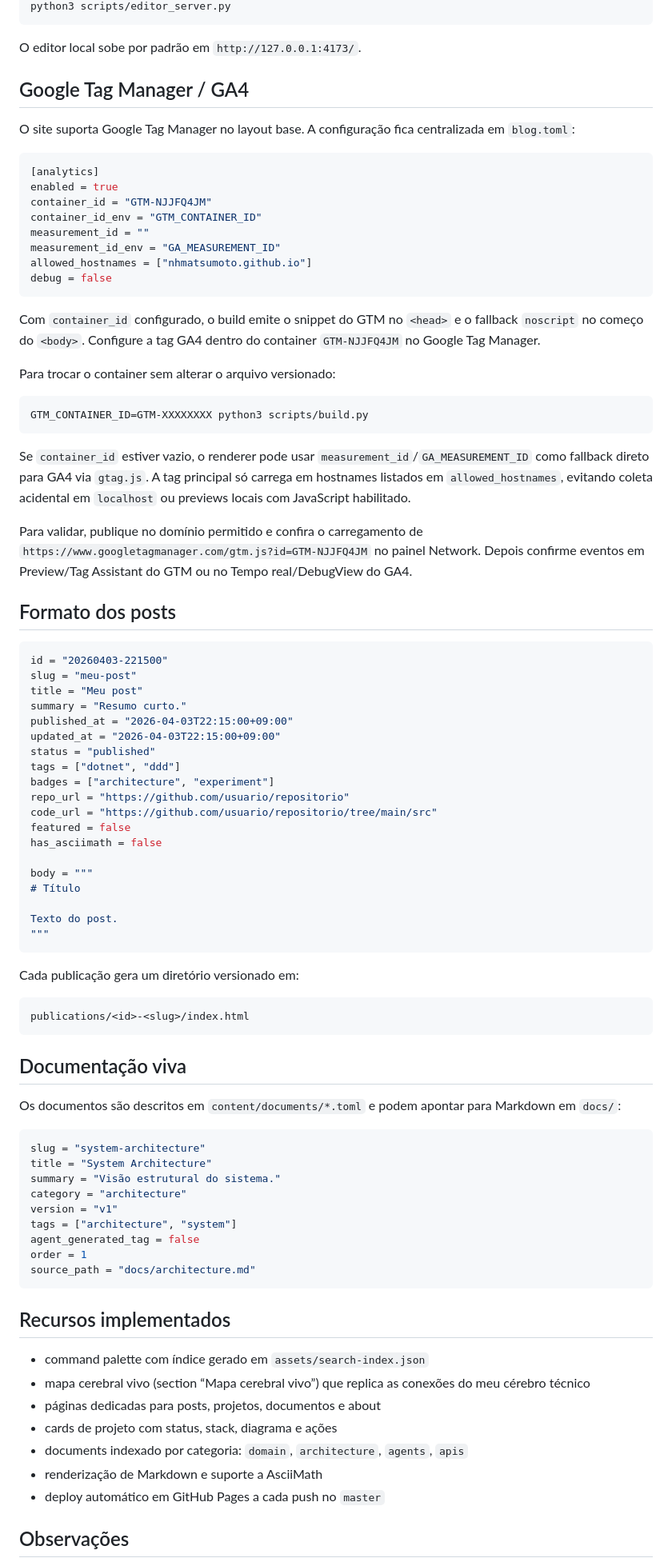
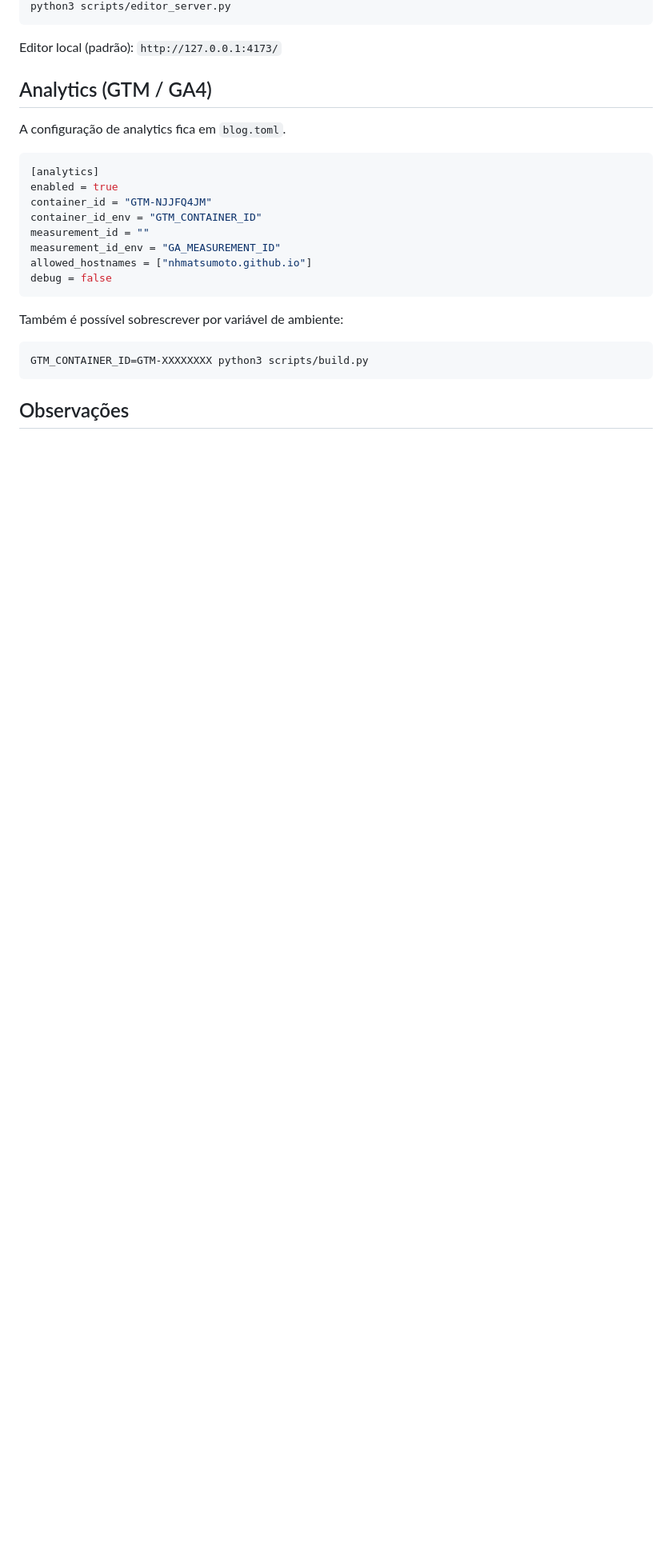
Before and after one commit to nhmatsumoto/nhmatsumoto.github.io, a Markdown page: README.md, the part around one of its changes. Shown at 80% size. Rendered like a GitHub page; blank space fills up the shorter version.

````diff
--- a/README.md
+++ b/README.md
@@ -57,11 +69,11 @@ python3 scripts/build.py
 python3 scripts/editor_server.py
 ```
 
-O editor local sobe por padrão em `http://127.0.0.1:4173/`.
+Editor local (padrão): `http://127.0.0.1:4173/`
 
-## Google Tag Manager / GA4
+## Analytics (GTM / GA4)
 
-O site suporta Google Tag Manager no layout base. A configuração fica centralizada em `blog.toml`:
+A configuração de analytics fica em `blog.toml`.
 
 ```toml
 [analytics]
@@ -74,73 +86,11 @@ allowed_hostnames = ["nhmatsumoto.github.io"]
 debug = false
 ```
 
-Com `container_id` configurado, o build emite o snippet do GTM no `<head>` e o fallback `noscript` no começo do `<body>`. Configure a tag GA4 dentro do container `GTM-NJJFQ4JM` no Google Tag Manager.
-
-Para trocar o container sem alterar o arquivo versionado:
+Também é possível sobrescrever por variável de ambiente:
 
 ```bash
 GTM_CONTAINER_ID=GTM-XXXXXXXX python3 scripts/build.py
 ```
 
-Se `container_id` estiver vazio, o renderer pode usar `measurement_id`/`GA_MEASUREMENT_ID` como fallback direto para GA4 via `gtag.js`. A tag principal só carrega em hostnames listados em `allowed_hostnames`, evitando coleta acidental em `localhost` ou previews locais com JavaScript habilitado.
-
-Para validar, publique no domínio permitido e confira o carregamento de `https://www.googletagmanager.com/gtm.js?id=GTM-NJJFQ4JM` no painel Network. Depois confirme eventos em Preview/Tag Assistant do GTM ou no Tempo real/DebugView do GA4.
-
-## Formato dos posts
-
-```toml
-id = "20260403-221500"
-slug = "meu-post"
-title = "Meu post"
-summary = "Resumo curto."
-published_at = "2026-04-03T22:15:00+09:00"
-updated_at = "2026-04-03T22:15:00+09:00"
-status = "published"
-tags = ["dotnet", "ddd"]
-badges = ["architecture", "experiment"]
-repo_url = "https://github.com/usuario/repositorio"
-code_url = "https://github.com/usuario/repositorio/tree/main/src"
-featured = false
-has_asciimath = false
-
-body = """
-# Título
-
-Texto do post.
-"""
-```
-
-Cada publicação gera um diretório versionado em:
-
-```text
-publications/<id>-<slug>/index.html
-```
-
-## Documentação viva
-
-Os documentos são descritos em `content/documents/*.toml` e podem apontar para Markdown em `docs/`:
-
-```toml
-slug = "system-architecture"
-title = "System Architecture"
-summary = "Visão estrutural do sistema."
-category = "architecture"
-version = "v1"
-tags = ["architecture", "system"]
-agent_generated_tag = false
-order = 1
-source_path = "docs/architecture.md"
-```
-
-## Recursos implementados
-
-- command palette com índice gerado em `assets/search-index.json`
-- mapa cerebral vivo (section “Mapa cerebral vivo”) que replica as conexões do meu cérebro técnico
-- páginas dedicadas para posts, projetos, documentos e about
-- cards de projeto com status, stack, diagrama e ações
-- documents indexado por categoria: `domain`, `architecture`, `agents`, `apis`
-- renderização de Markdown e suporte a AsciiMath
-- deploy automático em GitHub Pages a cada push no `master`
-
 ## Observações
 
````
Also changed, not shown: other parts of README.md (+57 -45 lines).
